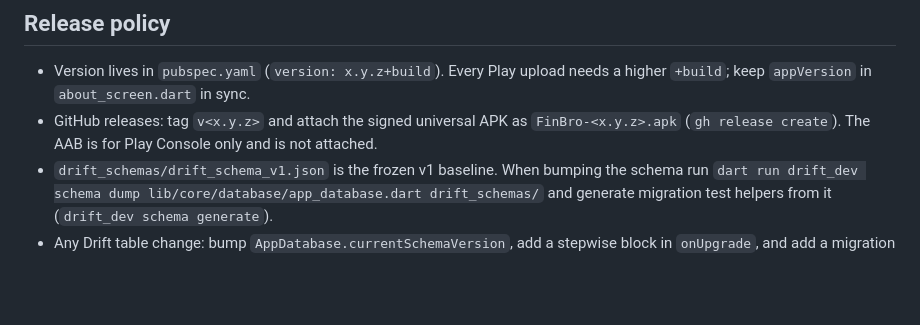
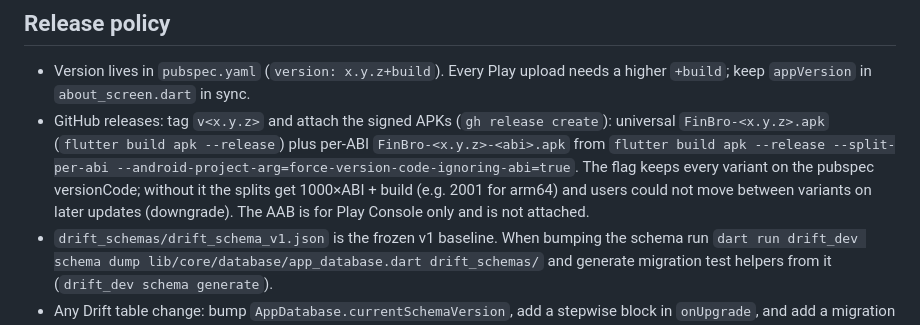
Before and after one commit to farhan475/finbro-app, a Markdown page: docs/CHANGELOG.md, the part around the change. GitHub-like rendering; blank space fills up the shorter version.

```diff
--- a/docs/CHANGELOG.md
+++ b/docs/CHANGELOG.md
@@ -70,7 +70,7 @@ Everything below, up to the release policy, ships in this build. See `SUMMARY.md
 
 ## Release policy
 - Version lives in `pubspec.yaml` (`version: x.y.z+build`). Every Play upload needs a higher `+build`; keep `appVersion` in `about_screen.dart` in sync.
-- GitHub releases: tag `v<x.y.z>` and attach the signed universal APK as `FinBro-<x.y.z>.apk` (`gh release create`). The AAB is for Play Console only and is not attached.
+- GitHub releases: tag `v<x.y.z>` and attach the signed APKs (`gh release create`): universal `FinBro-<x.y.z>.apk` (`flutter build apk --release`) plus per-ABI `FinBro-<x.y.z>-<abi>.apk` from `flutter build apk --release --split-per-abi --android-project-arg=force-version-code-ignoring-abi=true`. The flag keeps every variant on the pubspec versionCode; without it the splits get 1000×ABI + build (e.g. 2001 for arm64) and users could not move between variants on later updates (downgrade). The AAB is for Play Console only and is not attached.
 - `drift_schemas/drift_schema_v1.json` is the frozen v1 baseline. When bumping the schema run `dart run drift_dev schema dump lib/core/database/app_database.dart drift_schemas/` and generate migration test helpers from it (`drift_dev schema generate`).
 - Any Drift table change: bump `AppDatabase.currentSchemaVersion`, add a stepwise block in `onUpgrade`, and add a migration test that opens a database created at the previous version. Backups from older schemas must restore through the migration; backups from newer schemas are rejected (`backup_service.dart`). Current: schema 5 (3 Okt 2026: `exchange_rates`).
 - minSdk 24 (Android 7.0); targetSdk follows Flutter's default (36 on Flutter 3.47.2). Raise minSdk only when a dependency requires it.
```
Also changed, not shown: README.md (+7 -1 lines), docs/DEVELOPMENT.md (+1 -0 lines).
